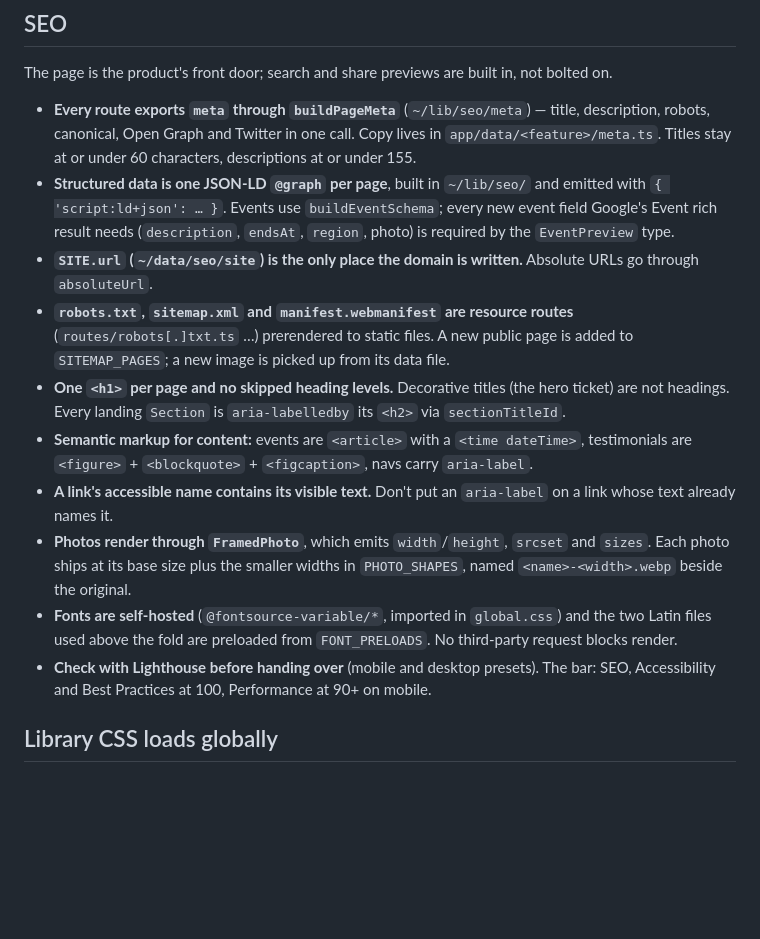
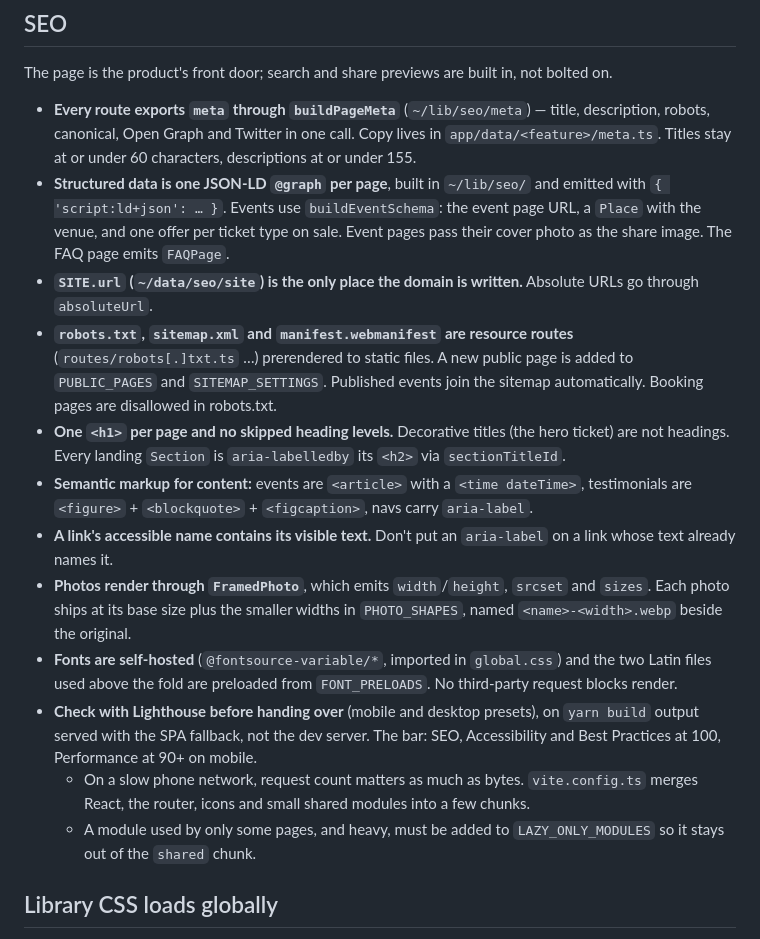
Before and after one commit to ravitejas-tech/ecoverse, a Markdown page: docs/rulebooks/frontend.md, the part around one of its changes. GitHub-like rendering; blank space fills up the shorter version.

```diff
--- a/docs/rulebooks/frontend.md
+++ b/docs/rulebooks/frontend.md
@@ -207,15 +233,17 @@ The landing page talks like a friend hyping the plan: short, playful, meme-liter
 The page is the product's front door; search and share previews are built in, not bolted on.
 
 - **Every route exports `meta` through `buildPageMeta`** (`~/lib/seo/meta`) — title, description, robots, canonical, Open Graph and Twitter in one call. Copy lives in `app/data/<feature>/meta.ts`. Titles stay at or under 60 characters, descriptions at or under 155.
-- **Structured data is one JSON-LD `@graph` per page**, built in `~/lib/seo/` and emitted with `{ 'script:ld+json': … }`. Events use `buildEventSchema`; every new event field Google's Event rich result needs (`description`, `endsAt`, `region`, photo) is required by the `EventPreview` type.
+- **Structured data is one JSON-LD `@graph` per page**, built in `~/lib/seo/` and emitted with `{ 'script:ld+json': … }`. Events use `buildEventSchema`: the event page URL, a `Place` with the venue, and one offer per ticket type on sale. Event pages pass their cover photo as the share image. The FAQ page emits `FAQPage`.
 - **`SITE.url` (`~/data/seo/site`) is the only place the domain is written.** Absolute URLs go through `absoluteUrl`.
-- **`robots.txt`, `sitemap.xml` and `manifest.webmanifest` are resource routes** (`routes/robots[.]txt.ts` …) prerendered to static files. A new public page is added to `SITEMAP_PAGES`; a new image is picked up from its data file.
+- **`robots.txt`, `sitemap.xml` and `manifest.webmanifest` are resource routes** (`routes/robots[.]txt.ts` …) prerendered to static files. A new public page is added to `PUBLIC_PAGES` and `SITEMAP_SETTINGS`. Published events join the sitemap automatically. Booking pages are disallowed in robots.txt.
 - **One `<h1>` per page and no skipped heading levels.** Decorative titles (the hero ticket) are not headings. Every landing `Section` is `aria-labelledby` its `<h2>` via `sectionTitleId`.
 - **Semantic markup for content:** events are `<article>` with a `<time dateTime>`, testimonials are `<figure>` + `<blockquote>` + `<figcaption>`, navs carry `aria-label`.
 - **A link's accessible name contains its visible text.** Don't put an `aria-label` on a link whose text already names it.
 - **Photos render through `FramedPhoto`**, which emits `width`/`height`, `srcset` and `sizes`. Each photo ships at its base size plus the smaller widths in `PHOTO_SHAPES`, named `<name>-<width>.webp` beside the original.
 - **Fonts are self-hosted** (`@fontsource-variable/*`, imported in `global.css`) and the two Latin files used above the fold are preloaded from `FONT_PRELOADS`. No third-party request blocks render.
-- **Check with Lighthouse before handing over** (mobile and desktop presets). The bar: SEO, Accessibility and Best Practices at 100, Performance at 90+ on mobile.
+- **Check with Lighthouse before handing over** (mobile and desktop presets), on `yarn build` output served with the SPA fallback, not the dev server. The bar: SEO, Accessibility and Best Practices at 100, Performance at 90+ on mobile.
+  - On a slow phone network, request count matters as much as bytes. `vite.config.ts` merges React, the router, icons and small shared modules into a few chunks.
+  - A module used by only some pages, and heavy, must be added to `LAZY_ONLY_MODULES` so it stays out of the `shared` chunk.
 
 ## Library CSS loads globally
 
```
Also changed, not shown: other parts of docs/rulebooks/frontend.md (+39 -13 lines).
